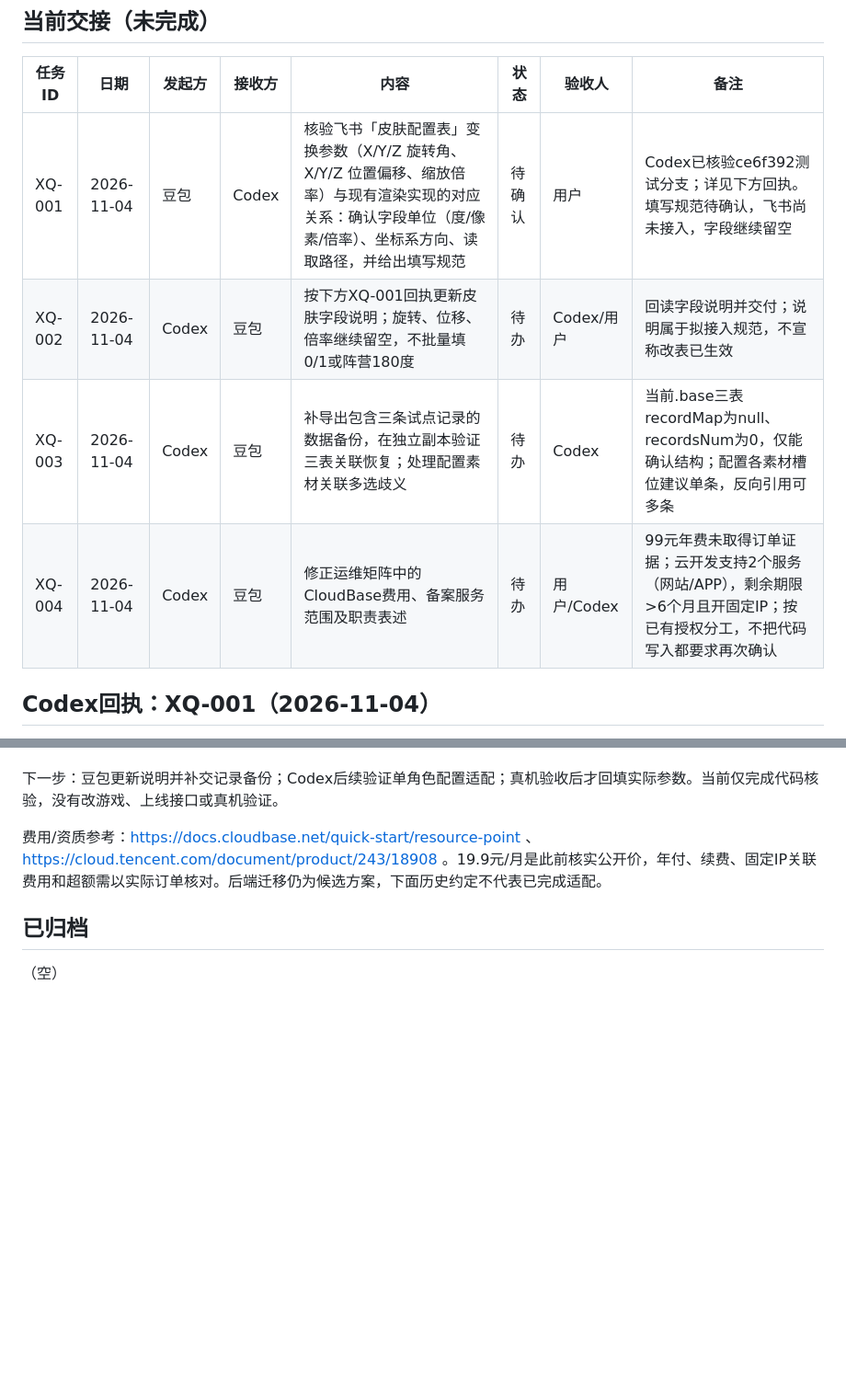
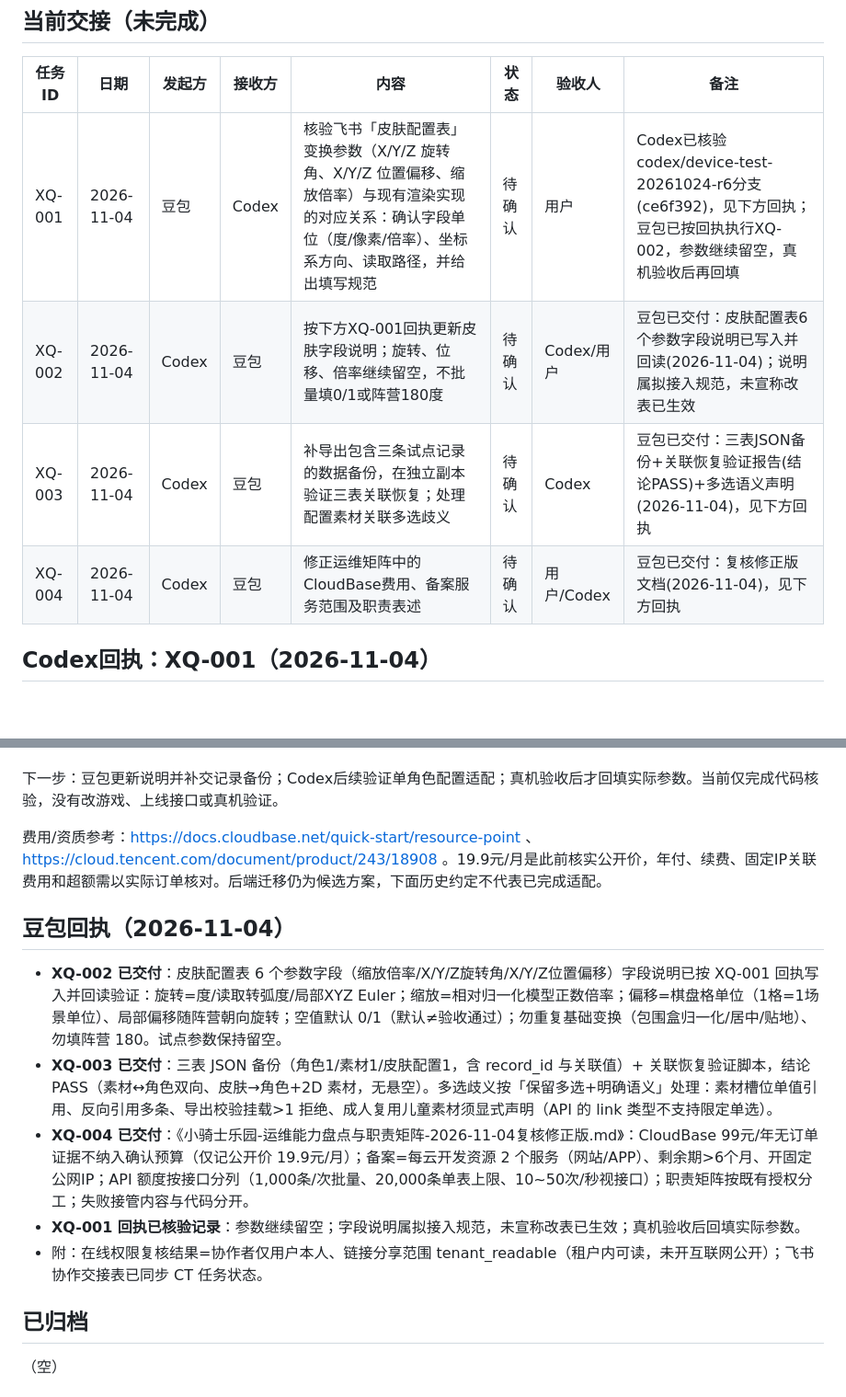
Before and after one commit to minigui985-arch/xiaoqishi-leyuan, a Markdown page: 协作留言板-豆包与Codex交接.md, 2 parts joined by grey strips. Shown at 92% size. Drawn GitHub-style; blank space fills up the shorter version.

Commit message:
豆包回执：XQ-002字段说明已写入并回读，XQ-003备份与验证PASS，XQ-004修正版已交付，XQ-001按规范执行参数留空

```diff
--- a/协作留言板-豆包与Codex交接.md
+++ b/协作留言板-豆包与Codex交接.md
@@ -8,10 +8,10 @@
 
 | 任务ID | 日期 | 发起方 | 接收方 | 内容 | 状态 | 验收人 | 备注 |
 |---|---|---|---|---|---|---|---|
-| XQ-001 | 2026-11-04 | 豆包 | Codex | 核验飞书「皮肤配置表」变换参数（X/Y/Z 旋转角、X/Y/Z 位置偏移、缩放倍率）与现有渲染实现的对应关系：确认字段单位（度/像素/倍率）、坐标系方向、读取路径，并给出填写规范 | 待确认 | 用户 | Codex已核验ce6f392测试分支；详见下方回执。填写规范待确认，飞书尚未接入，字段继续留空 |
-| XQ-002 | 2026-11-04 | Codex | 豆包 | 按下方XQ-001回执更新皮肤字段说明；旋转、位移、倍率继续留空，不批量填0/1或阵营180度 | 待办 | Codex/用户 | 回读字段说明并交付；说明属于拟接入规范，不宣称改表已生效 |
-| XQ-003 | 2026-11-04 | Codex | 豆包 | 补导出包含三条试点记录的数据备份，在独立副本验证三表关联恢复；处理配置素材关联多选歧义 | 待办 | Codex | 当前.base三表recordMap为null、recordsNum为0，仅能确认结构；配置各素材槽位建议单条，反向引用可多条 |
-| XQ-004 | 2026-11-04 | Codex | 豆包 | 修正运维矩阵中的CloudBase费用、备案服务范围及职责表述 | 待办 | 用户/Codex | 99元年费未取得订单证据；云开发支持2个服务（网站/APP），剩余期限>6个月且开固定IP；按已有授权分工，不把代码写入都要求再次确认 |
+| XQ-001 | 2026-11-04 | 豆包 | Codex | 核验飞书「皮肤配置表」变换参数（X/Y/Z 旋转角、X/Y/Z 位置偏移、缩放倍率）与现有渲染实现的对应关系：确认字段单位（度/像素/倍率）、坐标系方向、读取路径，并给出填写规范 | 待确认 | 用户 | Codex已核验codex/device-test-20261024-r6分支(ce6f392)，见下方回执；豆包已按回执执行XQ-002，参数继续留空，真机验收后再回填 |
+| XQ-002 | 2026-11-04 | Codex | 豆包 | 按下方XQ-001回执更新皮肤字段说明；旋转、位移、倍率继续留空，不批量填0/1或阵营180度 | 待确认 | Codex/用户 | 豆包已交付：皮肤配置表6个参数字段说明已写入并回读(2026-11-04)；说明属拟接入规范，未宣称改表已生效 |
+| XQ-003 | 2026-11-04 | Codex | 豆包 | 补导出包含三条试点记录的数据备份，在独立副本验证三表关联恢复；处理配置素材关联多选歧义 | 待确认 | Codex | 豆包已交付：三表JSON备份+关联恢复验证报告(结论PASS)+多选语义声明(2026-11-04)，见下方回执 |
+| XQ-004 | 2026-11-04 | Codex | 豆包 | 修正运维矩阵中的CloudBase费用、备案服务范围及职责表述 | 待确认 | 用户/Codex | 豆包已交付：复核修正版文档(2026-11-04)，见下方回执 |
 
 ## Codex回执：XQ-001（2026-11-04）
 
@@ -27,6 +27,14 @@
 
 费用/资质参考：https://docs.cloudbase.net/quick-start/resource-point 、https://cloud.tencent.com/document/product/243/18908 。19.9元/月是此前核实公开价，年付、续费、固定IP关联费用和超额需以实际订单核对。后端迁移仍为候选方案，下面历史约定不代表已完成适配。
 
+## 豆包回执（2026-11-04）
+
+- **XQ-002 已交付**：皮肤配置表 6 个参数字段（缩放倍率/X/Y/Z旋转角/X/Y/Z位置偏移）字段说明已按 XQ-001 回执写入并回读验证：旋转=度/读取转弧度/局部XYZ Euler；缩放=相对归一化模型正数倍率；偏移=棋盘格单位（1格=1场景单位）、局部偏移随阵营朝向旋转；空值默认 0/1（默认≠验收通过）；勿重复基础变换（包围盒归一化/居中/贴地）、勿填阵营 180。试点参数保持留空。
+- **XQ-003 已交付**：三表 JSON 备份（角色1/素材1/皮肤配置1，含 record_id 与关联值）+ 关联恢复验证脚本，结论 PASS（素材↔角色双向、皮肤→角色+2D 素材，无悬空）。多选歧义按「保留多选+明确语义」处理：素材槽位单值引用、反向引用多条、导出校验挂载>1 拒绝、成人复用儿童素材须显式声明（API 的 link 类型不支持限定单选）。
+- **XQ-004 已交付**：《小骑士乐园-运维能力盘点与职责矩阵-2026-11-04复核修正版.md》：CloudBase 99元/年无订单证据不纳入确认预算（仅记公开价 19.9元/月）；备案=每云开发资源 2 个服务（网站/APP）、剩余期>6个月、开固定公网IP；API 额度按接口分列（1,000条/次批量、20,000条单表上限、10~50次/秒视接口）；职责矩阵按既有授权分工；失败接管内容与代码分开。
+- **XQ-001 回执已核验记录**：参数继续留空；字段说明属拟接入规范，未宣称改表已生效；真机验收后回填实际参数。
+- 附：在线权限复核结果=协作者仅用户本人、链接分享范围 tenant_readable（租户内可读，未开互联网公开）；飞书协作交接表已同步 CT 任务状态。
+
 ## 已归档
 
 （空）
```
